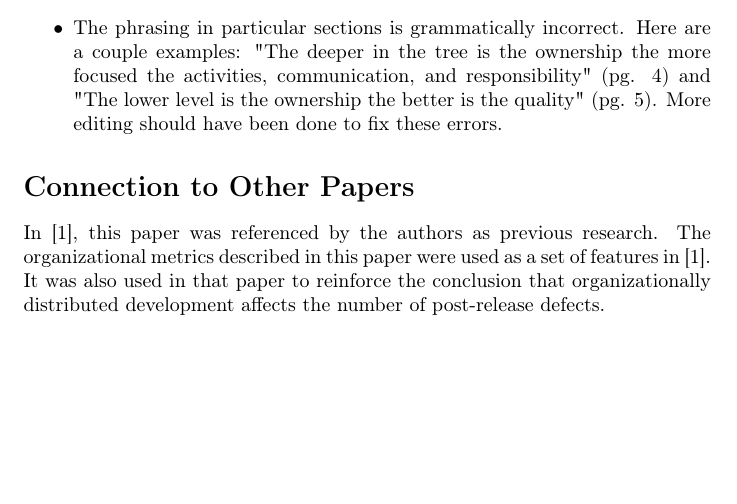
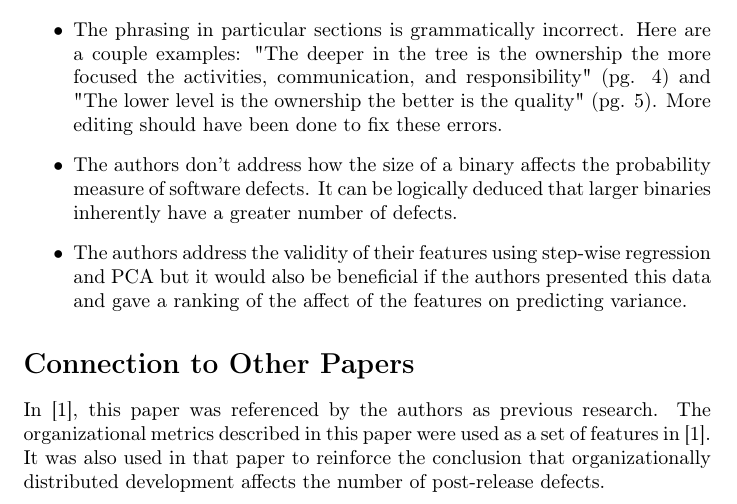
Before and after one commit to LambdaConglomerate/x9115lam, a LaTeX document (hw/read/5/summary.tex): part of page 2 of 3, cut so that both start at the same text, the shorter picture padded with empty space. Compiled offline with pdfLaTeX.

Commit message:
Added two more improvements

```diff
--- a/hw/read/5/summary.tex
+++ b/hw/read/5/summary.tex
@@ -40,6 +40,8 @@ Nagappan et al. \cite{Nagappan} listed below.
 \section*{Possible Improvements}
 \begin{itemize}
 \item The phrasing in particular sections is grammatically incorrect. Here are a couple examples: "The deeper in the tree is the ownership the more focused the activities, communication, and responsibility" (pg. 4) and "The lower level is the ownership the better is the quality" (pg. 5). More editing should have been done to fix these errors.
+\item The authors don't address how the size of a binary affects the probability measure of software defects. It can be logically deduced that larger binaries inherently have a greater number of defects.
+\item The authors address the validity of their features using step-wise regression and PCA but it would also be beneficial if the authors presented this data and gave a ranking of the affect of the features on predicting variance.
 \end{itemize}
 
 \section*{Connection to Other Papers}
```
Also changed, not shown: hw/read/5/summary.pdf.
